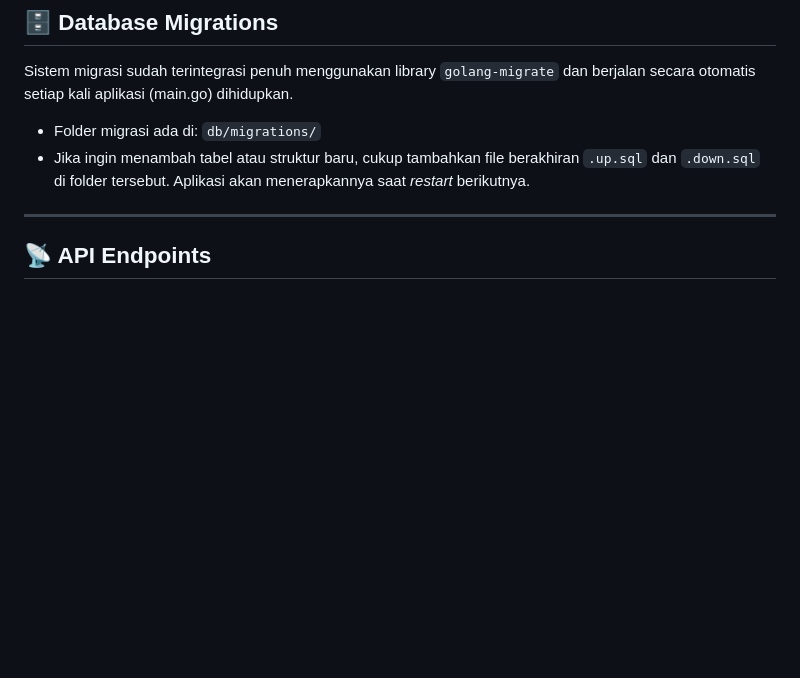
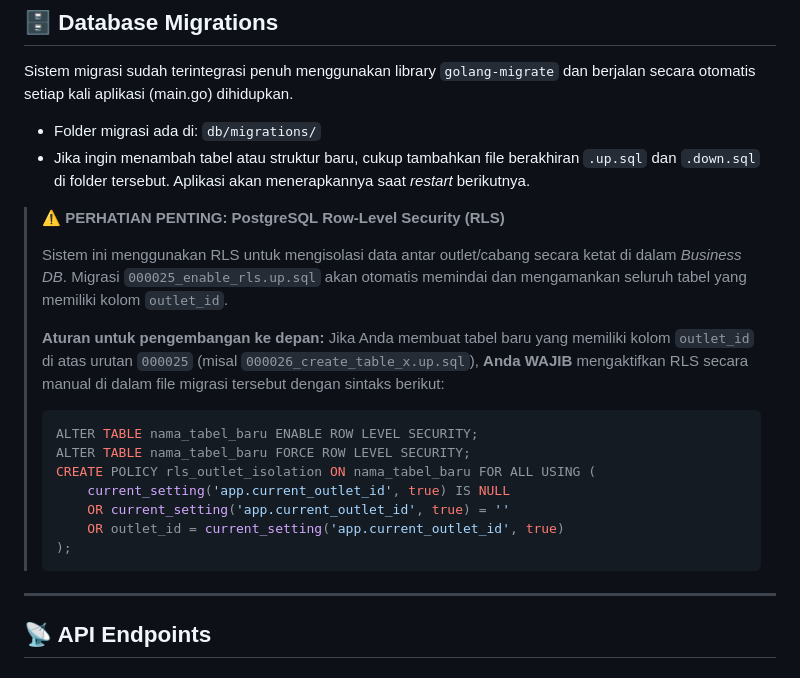
Before and after one commit to Godinov-Indonesia/POS-GODINOV, a Markdown page: posgodinov-be/README.md, the part around the change. GitHub-like rendering; blank space fills up the shorter version.

Commit message:
docs: add row-level security (RLS) rules to README

````diff
--- a/posgodinov-be/README.md
+++ b/posgodinov-be/README.md
@@ -57,6 +57,23 @@ go run cmd/api/main.go
 Sistem migrasi sudah terintegrasi penuh menggunakan library `golang-migrate` dan berjalan secara otomatis setiap kali aplikasi (main.go) dihidupkan.
 - Folder migrasi ada di: `db/migrations/`
 - Jika ingin menambah tabel atau struktur baru, cukup tambahkan file berakhiran `.up.sql` dan `.down.sql` di folder tersebut. Aplikasi akan menerapkannya saat *restart* berikutnya.
+
+> **⚠️ PERHATIAN PENTING: PostgreSQL Row-Level Security (RLS)**
+>
+> Sistem ini menggunakan RLS untuk mengisolasi data antar outlet/cabang secara ketat di dalam *Business DB*.
+> Migrasi `000025_enable_rls.up.sql` akan otomatis memindai dan mengamankan seluruh tabel yang memiliki kolom `outlet_id`.
+>
+> **Aturan untuk pengembangan ke depan:**
+> Jika Anda membuat tabel baru yang memiliki kolom `outlet_id` di atas urutan `000025` (misal `000026_create_table_x.up.sql`), **Anda WAJIB** mengaktifkan RLS secara manual di dalam file migrasi tersebut dengan sintaks berikut:
+> ```sql
+> ALTER TABLE nama_tabel_baru ENABLE ROW LEVEL SECURITY;
+> ALTER TABLE nama_tabel_baru FORCE ROW LEVEL SECURITY;
+> CREATE POLICY rls_outlet_isolation ON nama_tabel_baru FOR ALL USING (
+>     current_setting('app.current_outlet_id', true) IS NULL
+>     OR current_setting('app.current_outlet_id', true) = ''
+>     OR outlet_id = current_setting('app.current_outlet_id', true)
+> );
+> ```
 
 ---
 
````
